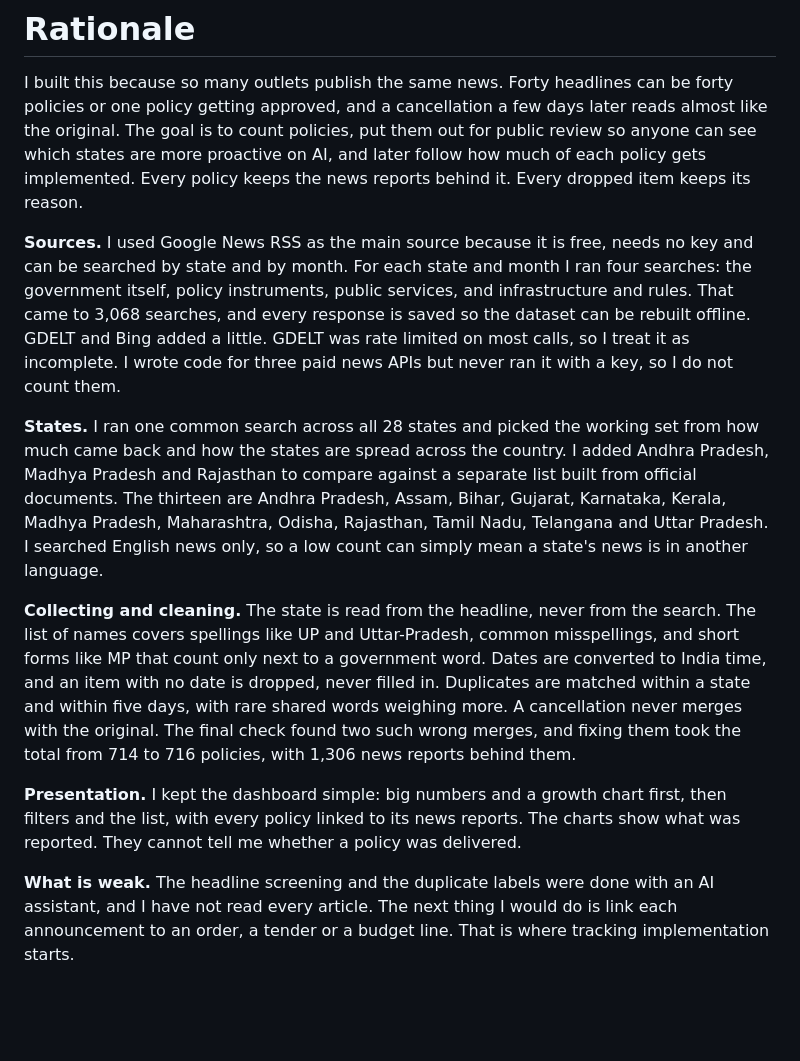
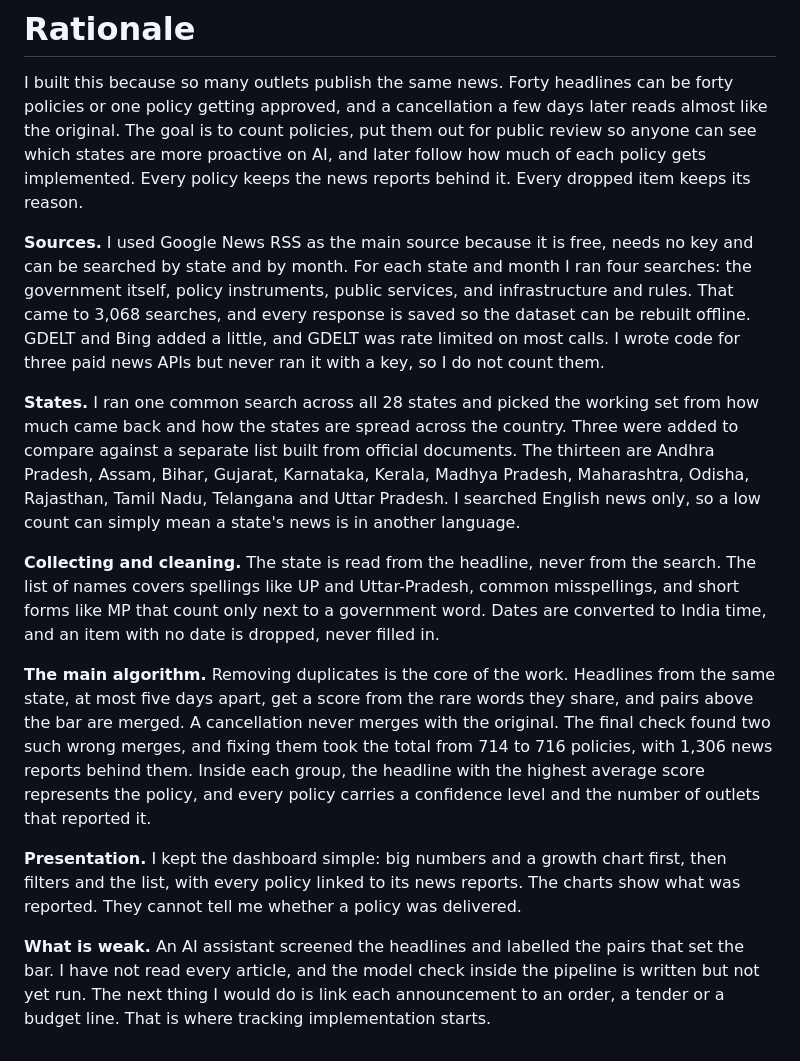
Before and after one commit to VISHNU0906/state-ai-policy-tracker, a Markdown page: RATIONALE.md, the part around the change. GitHub-like rendering; blank space fills up the shorter version.

```diff
--- a/RATIONALE.md
+++ b/RATIONALE.md
@@ -2,12 +2,14 @@
 
 I built this because so many outlets publish the same news. Forty headlines can be forty policies or one policy getting approved, and a cancellation a few days later reads almost like the original. The goal is to count policies, put them out for public review so anyone can see which states are more proactive on AI, and later follow how much of each policy gets implemented. Every policy keeps the news reports behind it. Every dropped item keeps its reason.
 
-**Sources.** I used Google News RSS as the main source because it is free, needs no key and can be searched by state and by month. For each state and month I ran four searches: the government itself, policy instruments, public services, and infrastructure and rules. That came to 3,068 searches, and every response is saved so the dataset can be rebuilt offline. GDELT and Bing added a little. GDELT was rate limited on most calls, so I treat it as incomplete. I wrote code for three paid news APIs but never ran it with a key, so I do not count them.
+**Sources.** I used Google News RSS as the main source because it is free, needs no key and can be searched by state and by month. For each state and month I ran four searches: the government itself, policy instruments, public services, and infrastructure and rules. That came to 3,068 searches, and every response is saved so the dataset can be rebuilt offline. GDELT and Bing added a little, and GDELT was rate limited on most calls. I wrote code for three paid news APIs but never ran it with a key, so I do not count them.
 
-**States.** I ran one common search across all 28 states and picked the working set from how much came back and how the states are spread across the country. I added Andhra Pradesh, Madhya Pradesh and Rajasthan to compare against a separate list built from official documents. The thirteen are Andhra Pradesh, Assam, Bihar, Gujarat, Karnataka, Kerala, Madhya Pradesh, Maharashtra, Odisha, Rajasthan, Tamil Nadu, Telangana and Uttar Pradesh. I searched English news only, so a low count can simply mean a state's news is in another language.
+**States.** I ran one common search across all 28 states and picked the working set from how much came back and how the states are spread across the country. Three were added to compare against a separate list built from official documents. The thirteen are Andhra Pradesh, Assam, Bihar, Gujarat, Karnataka, Kerala, Madhya Pradesh, Maharashtra, Odisha, Rajasthan, Tamil Nadu, Telangana and Uttar Pradesh. I searched English news only, so a low count can simply mean a state's news is in another language.
 
-**Collecting and cleaning.** The state is read from the headline, never from the search. The list of names covers spellings like UP and Uttar-Pradesh, common misspellings, and short forms like MP that count only next to a government word. Dates are converted to India time, and an item with no date is dropped, never filled in. Duplicates are matched within a state and within five days, with rare shared words weighing more. A cancellation never merges with the original. The final check found two such wrong merges, and fixing them took the total from 714 to 716 policies, with 1,306 news reports behind them.
+**Collecting and cleaning.** The state is read from the headline, never from the search. The list of names covers spellings like UP and Uttar-Pradesh, common misspellings, and short forms like MP that count only next to a government word. Dates are converted to India time, and an item with no date is dropped, never filled in.
+
+**The main algorithm.** Removing duplicates is the core of the work. Headlines from the same state, at most five days apart, get a score from the rare words they share, and pairs above the bar are merged. A cancellation never merges with the original. The final check found two such wrong merges, and fixing them took the total from 714 to 716 policies, with 1,306 news reports behind them. Inside each group, the headline with the highest average score represents the policy, and every policy carries a confidence level and the number of outlets that reported it.
 
 **Presentation.** I kept the dashboard simple: big numbers and a growth chart first, then filters and the list, with every policy linked to its news reports. The charts show what was reported. They cannot tell me whether a policy was delivered.
 
-**What is weak.** The headline screening and the duplicate labels were done with an AI assistant, and I have not read every article. The next thing I would do is link each announcement to an order, a tender or a budget line. That is where tracking implementation starts.
+**What is weak.** An AI assistant screened the headlines and labelled the pairs that set the bar. I have not read every article, and the model check inside the pipeline is written but not yet run. The next thing I would do is link each announcement to an order, a tender or a budget line. That is where tracking implementation starts.
```
Also changed, not shown: SUBMISSION.md (+30 -11 lines), docs/figures/report/backing.png (added), 2 other files.
